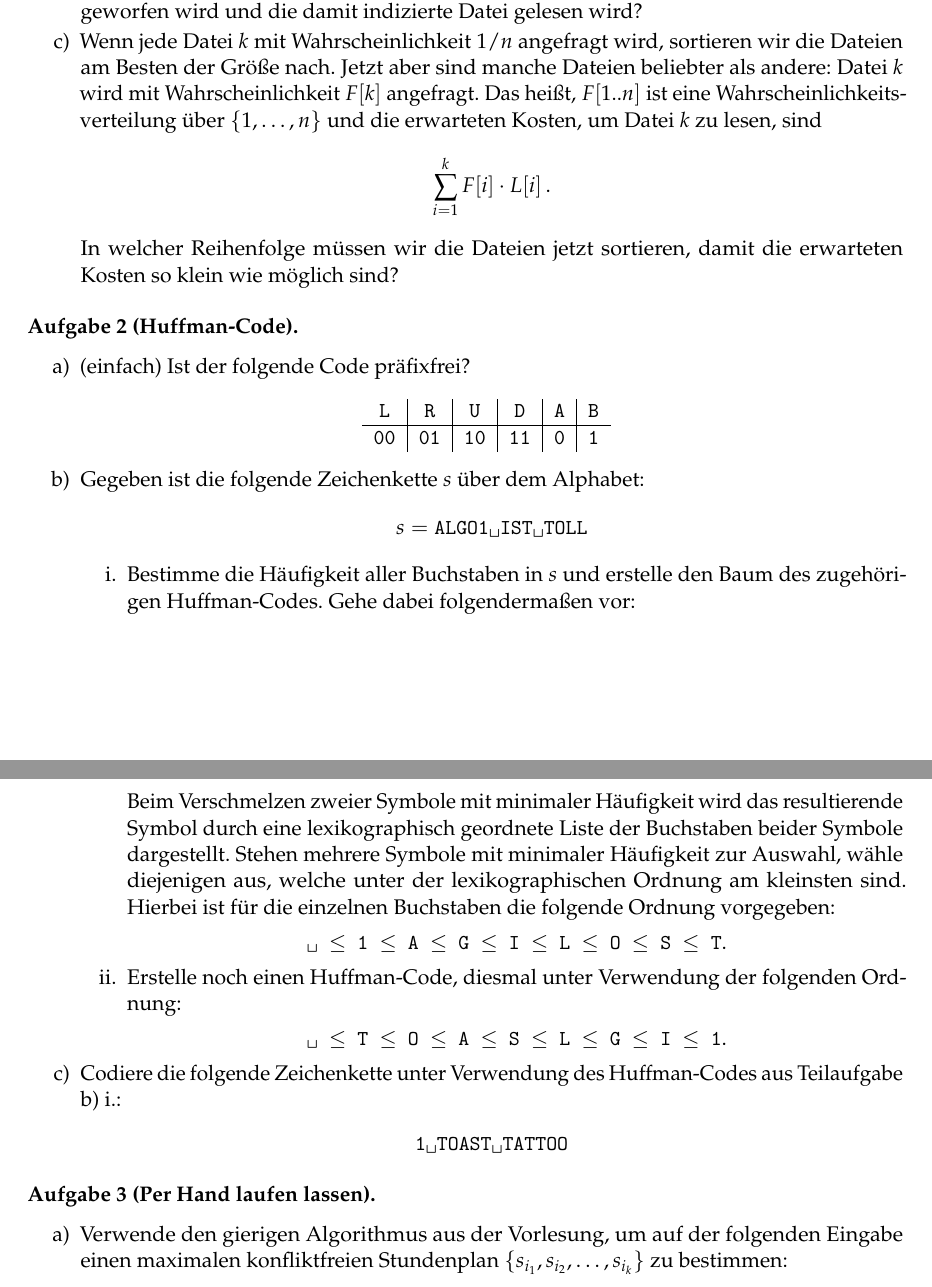
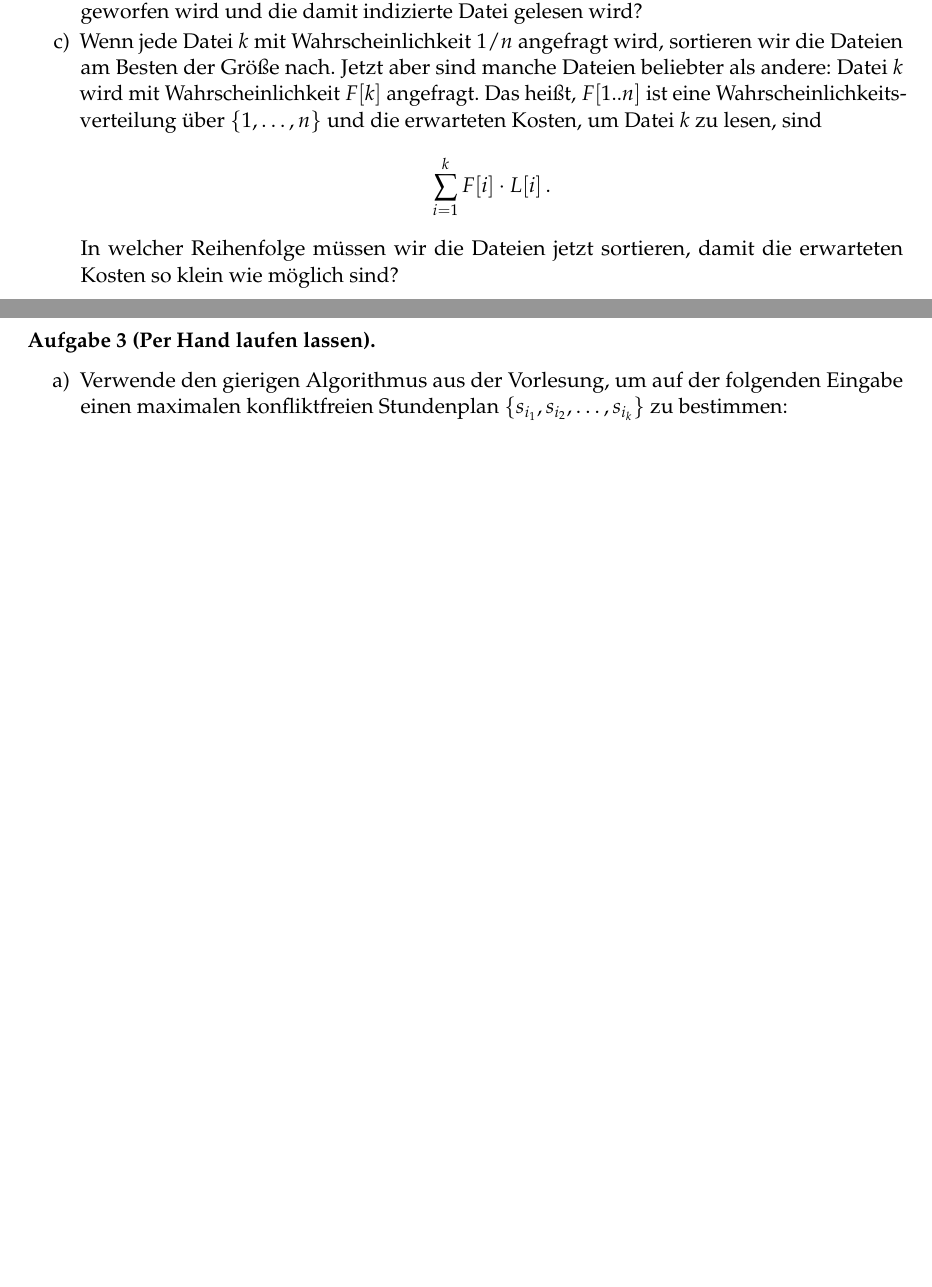
Before and after one commit to goethe-tcs/algo1-exercises, a LaTeX document (greedyalgorithms-wochenplan.tex): two parts of pages 1 and 2 of 3 before the commit and two parts of pages 1 and 2 of 2 after it, joined at a grey line, cut so that both start at the same text, the shorter picture padded with empty space. Compiled offline with pdfLaTeX.

Commit message:
huffman aufgabe übernommen

```diff
--- a/greedyalgorithms-wochenplan.tex
+++ b/greedyalgorithms-wochenplan.tex
@@ -22,4 +22,3 @@ Lies E Kapitel 4 und schau das Video der Woche.
     \end{enumerate}
 \end{aufgabe}
 
-\begin{aufgabe}[Huffman-Code]\phantom{.}
@@ -26,33 +33,6 @@ Lies E Kapitel 4 und schau das Video der Woche.
     \begin{enumerate}
-        \item (\warmup) Ist der folgende Code präfixfrei?
-        \begin{center}
-            { \ttfamily
-            \begin{tabular}{c|c|c|c|c|c}
-                L & R & U & D & A & B \\ \hline
-                00 & 01 & 10 & 11 & 0 & 1
-            \end{tabular}
-            }
-        \end{center}
-        \item Gegeben ist die folgende Zeichenkette $s$ über dem Alphabet:
-        $$
-            s = \texttt{ALGO1\textvisiblespace IST\textvisiblespace TOLL}
-        $$
-        \begin{enumerate}
-            \item[i.] Bestimme die Häufigkeit aller Buchstaben in $s$ und erstelle den Baum des zugehörigen Huffman-Codes. Gehe dabei folgendermaßen vor:
-
-            Beim Verschmelzen zweier Symbole mit minimaler Häufigkeit wird das resultierende Symbol durch eine lexikographisch geordnete Liste der Buchstaben beider Symbole dargestellt. Stehen mehrere Symbole mit minimaler Häufigkeit zur Auswahl, wähle diejenigen aus, welche unter der lexikographischen Ordnung am kleinsten sind. Hierbei ist für die einzelnen Buchstaben die folgende Ordnung vorgegeben:
-            \begin{center}
-                {\ttfamily \textvisiblespace\ $\leq$ 1 $\leq$ A $\leq$ G $\leq$ I $\leq$ L $\leq$ O $\leq$ S $\leq$ T}.
-            \end{center}
-            \item[ii.] Erstelle noch einen Huffman-Code, diesmal unter Verwendung der folgenden Ordnung:
-            \begin{center}
-                {\ttfamily \textvisiblespace\ $\leq$ T $\leq$ O $\leq$ A $\leq$ S $\leq$ L $\leq$ G $\leq$ I $\leq$ 1}.
-            \end{center}
-        \end{enumerate}
-        \item Codiere die folgende Zeichenkette unter Verwendung des Huffman-Codes aus Teilaufgabe b) i.:
-        \begin{center}
-            \ttfamily 1\textvisiblespace TOAST\textvisiblespace TATTOO
-        \end{center}
+        \item Führe den Algorithmus zur Huffman-Codierung für diese Häufigkeitstabelle aus und gib jeden Zwischenschritt an.
+        \item Gib einen optimalen binären Code an. Gib für jedes Zeichen das zugehörige Codewort an, und male den zugehörigen Binärbaum.
     \end{enumerate}
 \end{aufgabe}
 
@@ -121,6 +88,3 @@ Lies E Kapitel 4 und schau das Video der Woche.
-\end{aufgabe}
-
-
 \section*{Donnerstag}
 \begin{aufgabe}[Maximum Cut]
 
```
Also changed, not shown: greedyalgorithms-wochenplan.tex (21 more changed lines).
